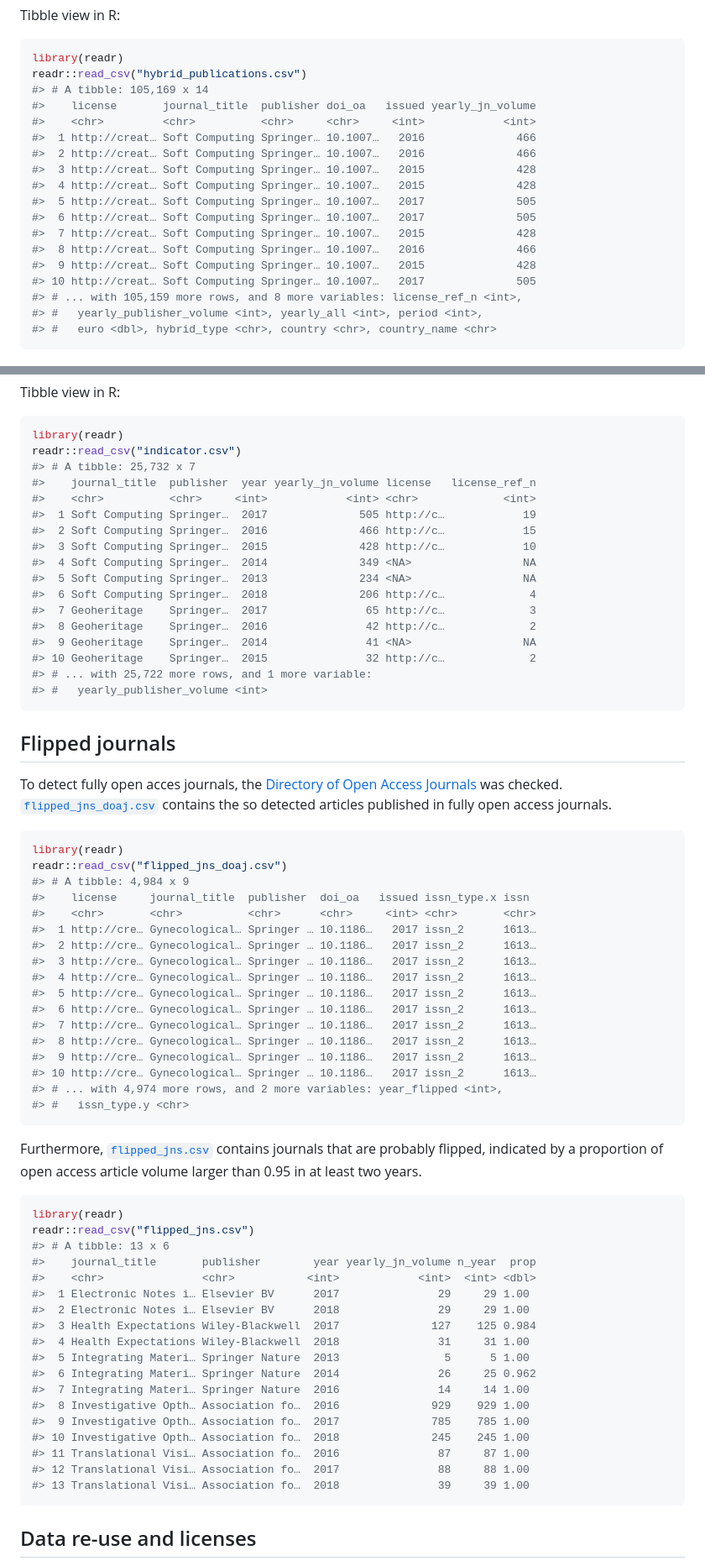
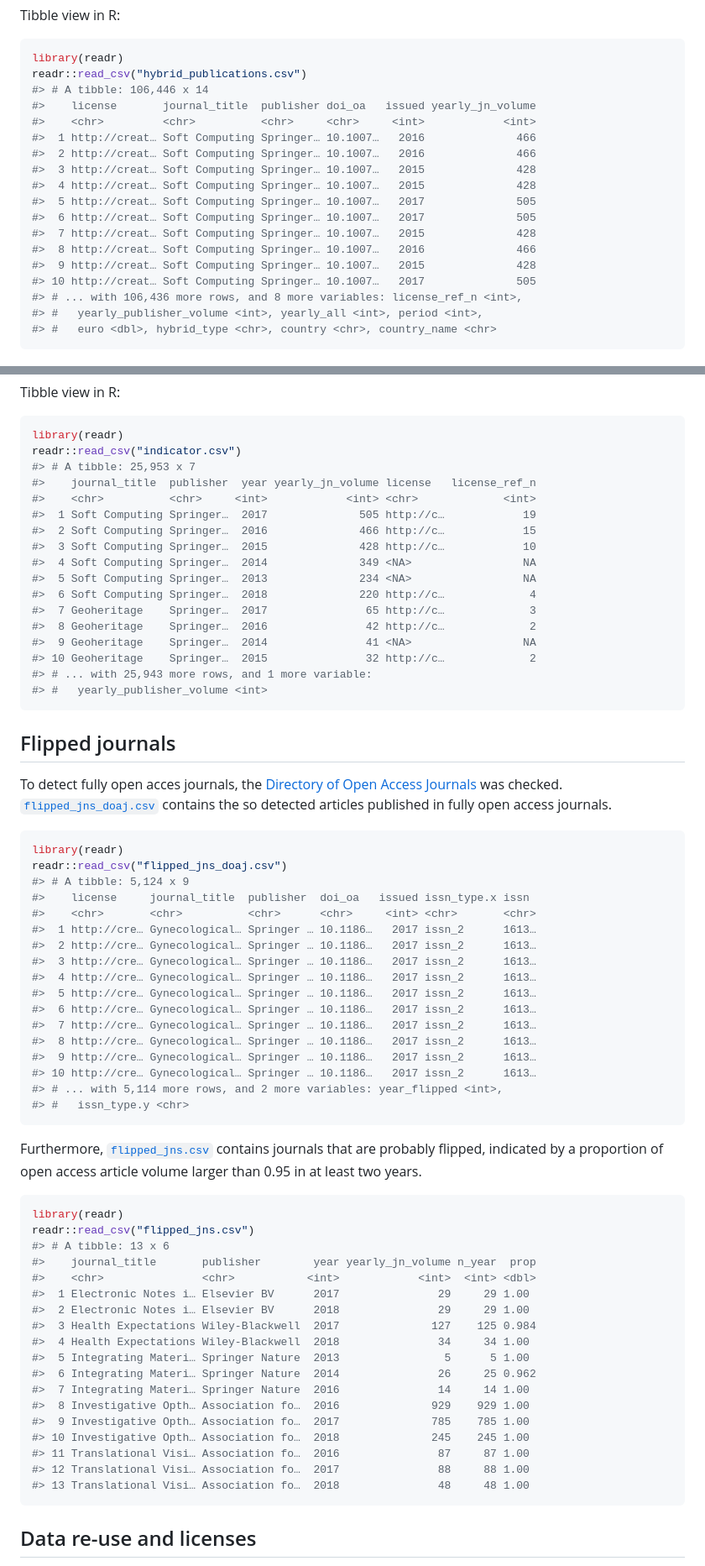
Before and after one commit to subugoe/hoad, a Markdown page: data/README.md, 2 parts joined by grey strips. Shown: that part at 84% size. GitHub-like rendering.

Commit message:
data + docu updated

````diff
--- a/data/README.md
+++ b/data/README.md
@@ -34,7 +34,7 @@ Tibble view in R:
 ```r
 library(readr)
 readr::read_csv("hybrid_publications.csv")
-#> # A tibble: 105,169 x 14
+#> # A tibble: 106,446 x 14
 #>    license       journal_title  publisher doi_oa   issued yearly_jn_volume
 #>    <chr>         <chr>          <chr>     <chr>     <int>            <int>
 #>  1 http://creat… Soft Computing Springer… 10.1007…   2016              466
@@ -47,7 +47,7 @@ readr::read_csv("hybrid_publications.csv")
 #>  8 http://creat… Soft Computing Springer… 10.1007…   2016              466
 #>  9 http://creat… Soft Computing Springer… 10.1007…   2015              428
 #> 10 http://creat… Soft Computing Springer… 10.1007…   2017              505
-#> # ... with 105,159 more rows, and 8 more variables: license_ref_n <int>,
+#> # ... with 106,436 more rows, and 8 more variables: license_ref_n <int>,
 #> #   yearly_publisher_volume <int>, yearly_all <int>, period <int>,
 #> #   euro <dbl>, hybrid_type <chr>, country <chr>, country_name <chr>
 ```
@@ -189,7 +189,7 @@ Tibble view in R:
 ```r
 library(readr)
 readr::read_csv("indicator.csv")
-#> # A tibble: 25,732 x 7
+#> # A tibble: 25,953 x 7
 #>    journal_title  publisher  year yearly_jn_volume license   license_ref_n
 #>    <chr>          <chr>     <int>            <int> <chr>             <int>
 #>  1 Soft Computing Springer…  2017              505 http://c…            19
@@ -197,12 +197,12 @@ readr::read_csv("indicator.csv")
 #>  3 Soft Computing Springer…  2015              428 http://c…            10
 #>  4 Soft Computing Springer…  2014              349 <NA>                 NA
 #>  5 Soft Computing Springer…  2013              234 <NA>                 NA
-#>  6 Soft Computing Springer…  2018              206 http://c…             4
+#>  6 Soft Computing Springer…  2018              220 http://c…             4
 #>  7 Geoheritage    Springer…  2017               65 http://c…             3
 #>  8 Geoheritage    Springer…  2016               42 http://c…             2
 #>  9 Geoheritage    Springer…  2014               41 <NA>                 NA
 #> 10 Geoheritage    Springer…  2015               32 http://c…             2
-#> # ... with 25,722 more rows, and 1 more variable:
+#> # ... with 25,943 more rows, and 1 more variable:
 #> #   yearly_publisher_volume <int>
 ```
 
@@ -214,7 +214,7 @@ To detect fully open acces journals, the [Directory of Open Access Journals](htt
 ```r
 library(readr)
 readr::read_csv("flipped_jns_doaj.csv")
-#> # A tibble: 4,984 x 9
+#> # A tibble: 5,124 x 9
 #>    license     journal_title  publisher  doi_oa   issued issn_type.x issn
 #>    <chr>       <chr>          <chr>      <chr>     <int> <chr>       <chr>
 #>  1 http://cre… Gynecological… Springer … 10.1186…   2017 issn_2      1613…
@@ -227,7 +227,7 @@ readr::read_csv("flipped_jns_doaj.csv")
 #>  8 http://cre… Gynecological… Springer … 10.1186…   2017 issn_2      1613…
 #>  9 http://cre… Gynecological… Springer … 10.1186…   2017 issn_2      1613…
 #> 10 http://cre… Gynecological… Springer … 10.1186…   2017 issn_2      1613…
-#> # ... with 4,974 more rows, and 2 more variables: year_flipped <int>,
+#> # ... with 5,114 more rows, and 2 more variables: year_flipped <int>,
 #> #   issn_type.y <chr>
 ```
 
@@ -243,7 +243,7 @@ readr::read_csv("flipped_jns.csv")
 #>  1 Electronic Notes i… Elsevier BV      2017               29     29 1.00
 #>  2 Electronic Notes i… Elsevier BV      2018               29     29 1.00
 #>  3 Health Expectations Wiley-Blackwell  2017              127    125 0.984
-#>  4 Health Expectations Wiley-Blackwell  2018               31     31 1.00
+#>  4 Health Expectations Wiley-Blackwell  2018               34     34 1.00
 #>  5 Integrating Materi… Springer Nature  2013                5      5 1.00
 #>  6 Integrating Materi… Springer Nature  2014               26     25 0.962
 #>  7 Integrating Materi… Springer Nature  2016               14     14 1.00
@@ -252,7 +252,7 @@ readr::read_csv("flipped_jns.csv")
 #> 10 Investigative Opth… Association fo…  2018              245    245 1.00
 #> 11 Translational Visi… Association fo…  2016               87     87 1.00
 #> 12 Translational Visi… Association fo…  2017               88     88 1.00
-#> 13 Translational Visi… Association fo…  2018               39     39 1.00
+#> 13 Translational Visi… Association fo…  2018               48     48 1.00
 ```
 
 
````
Also changed, not shown: other parts of data/README.md (+4 -4 lines), docs/about.md (+9 -9 lines), img/licensing_coverage.png, img/oa_variation.png, img/oapc_cr_springer.png, img/screenshot.png, 5 other files.
